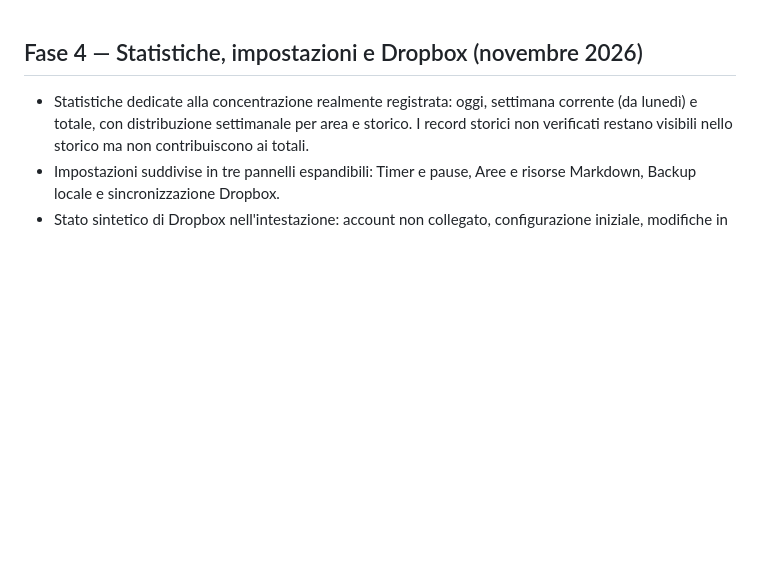
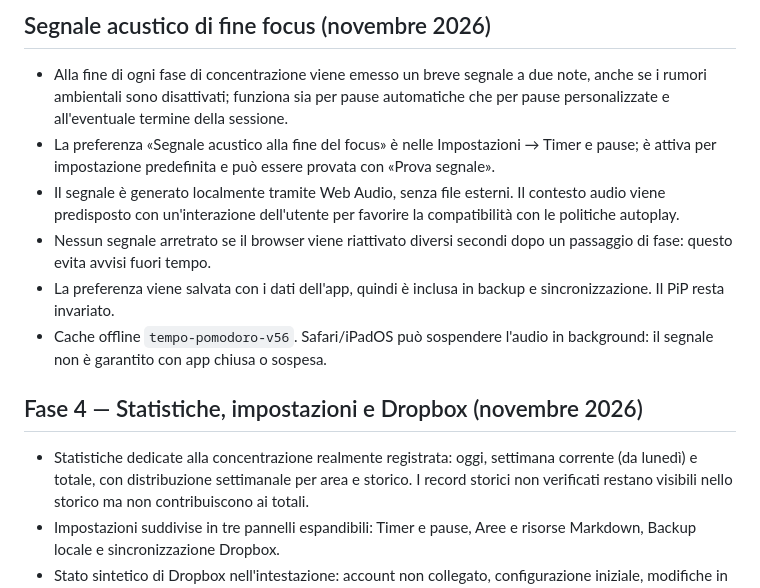
Before and after one commit to huliostiltskin95/pomo-wpa, a Markdown page: README.md, the part around the change. Rendered like a GitHub page; blank space fills up the shorter version.

Commit message:
Document configurable focus-end chime and browser playback limitations

```diff
--- a/README.md
+++ b/README.md
@@ -1,3 +1,12 @@
+## Segnale acustico di fine focus (novembre 2026)
+
+- Alla fine di ogni fase di concentrazione viene emesso un breve segnale a due note, anche se i rumori ambientali sono disattivati; funziona sia per pause automatiche che per pause personalizzate e all'eventuale termine della sessione.
+- La preferenza «Segnale acustico alla fine del focus» è nelle Impostazioni → Timer e pause; è attiva per impostazione predefinita e può essere provata con «Prova segnale».
+- Il segnale è generato localmente tramite Web Audio, senza file esterni. Il contesto audio viene predisposto con un'interazione dell'utente per favorire la compatibilità con le politiche autoplay.
+- Nessun segnale arretrato se il browser viene riattivato diversi secondi dopo un passaggio di fase: questo evita avvisi fuori tempo.
+- La preferenza viene salvata con i dati dell'app, quindi è inclusa in backup e sincronizzazione. Il PiP resta invariato.
+- Cache offline `tempo-pomodoro-v56`. Safari/iPadOS può sospendere l'audio in background: il segnale non è garantito con app chiusa o sospesa.
+
 ## Fase 4 — Statistiche, impostazioni e Dropbox (novembre 2026)
 
 - Statistiche dedicate alla concentrazione realmente registrata: oggi, settimana corrente (da lunedì) e totale, con distribuzione settimanale per area e storico. I record storici non verificati restano visibili nello storico ma non contribuiscono ai totali.
```
